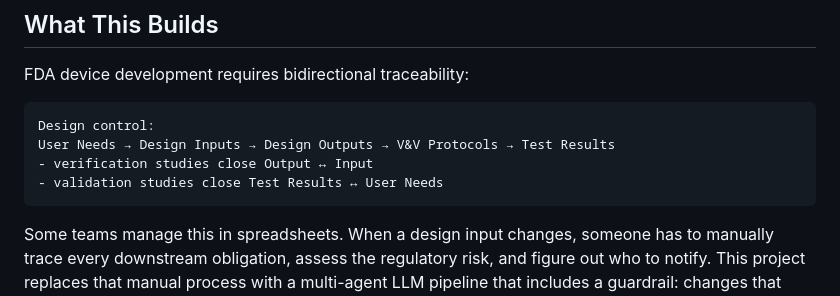
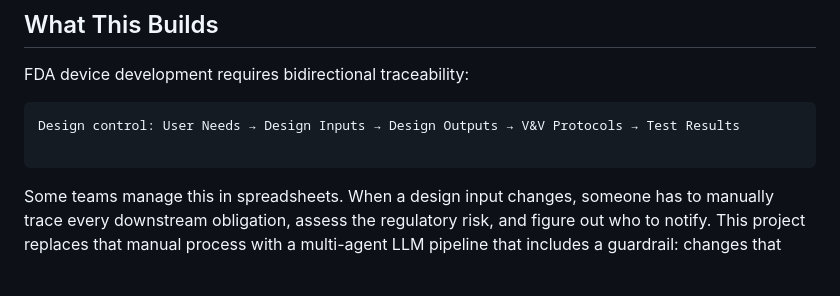
Before and after one commit to alex-sajnani/RTM_KnowledgeGraph_Agent, a Markdown page: README.md, the part around the change. Drawn GitHub-style; blank space fills up the shorter version.

Commit message:
Update README.md
Clarification and reduction

````diff
--- a/README.md
+++ b/README.md
@@ -10,10 +10,8 @@ A multi-agent LangGraph system that transforms a static Requirements Traceabilit
 FDA device development requires bidirectional traceability:
 
 ```
-Design control:
-User Needs → Design Inputs → Design Outputs → V&V Protocols → Test Results
-- verification studies close Output ↔ Input
-- validation studies close Test Results ↔ User Needs
+Design control: User Needs → Design Inputs → Design Outputs → V&V Protocols → Test Results
+
 ```
 Some teams manage this in spreadsheets. When a design input changes, someone has to manually trace every downstream obligation, assess the regulatory risk, and figure out who to notify. This project replaces that manual process with a multi-agent LLM pipeline that includes a guardrail: changes that invalidate V&V evidence or trigger supplement review cannot proceed without explicit documented sign-off.
 
````
